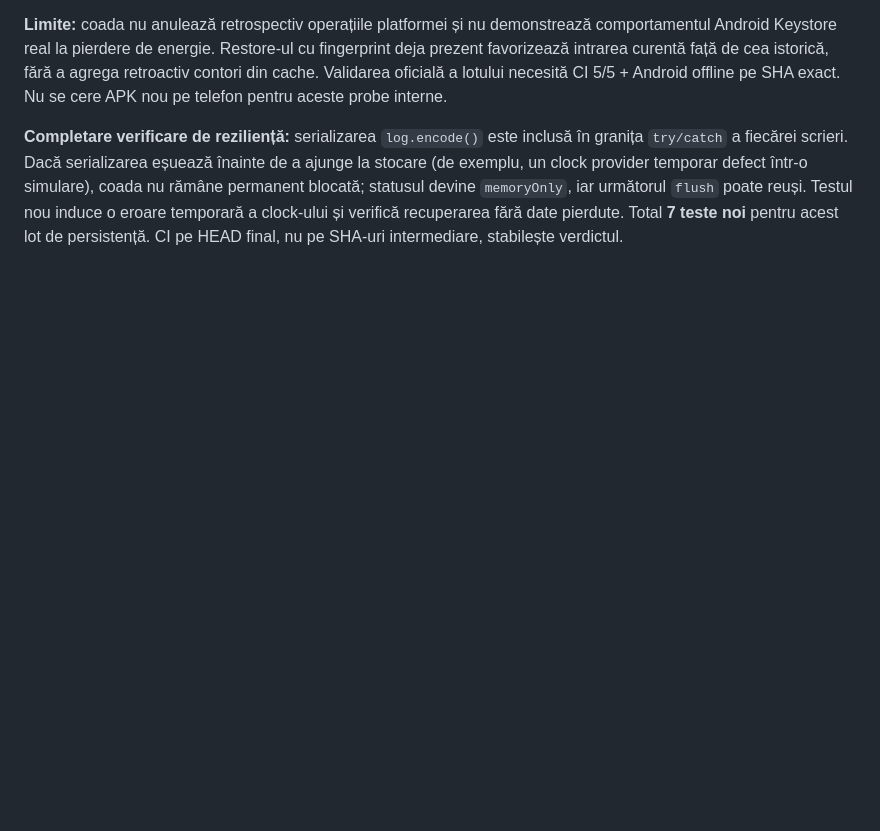
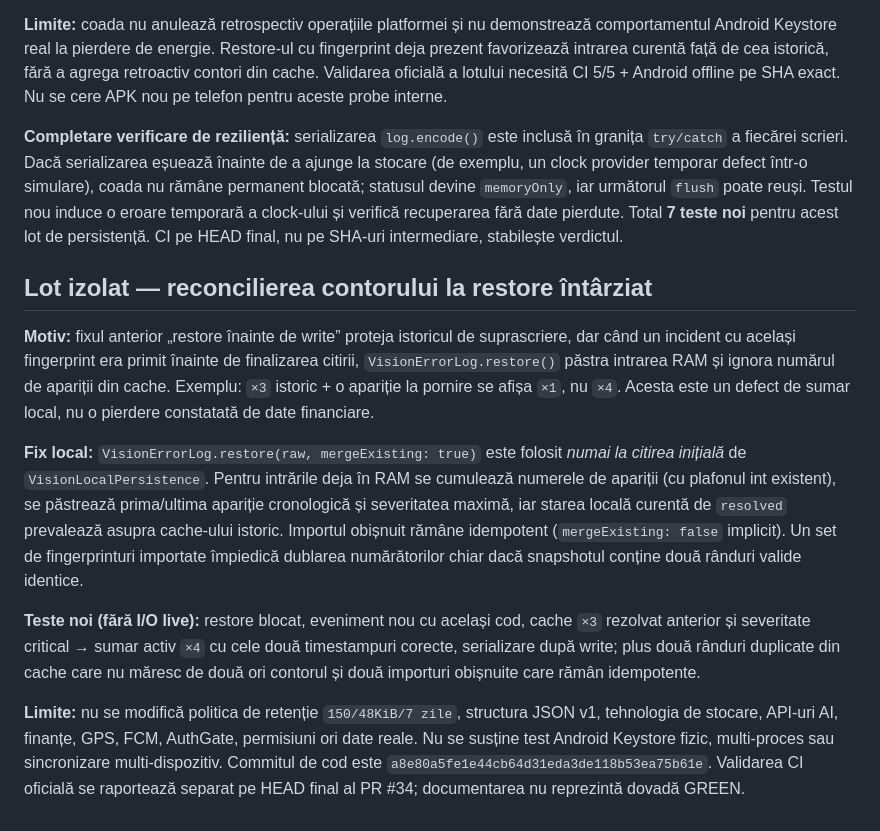
Before and after one commit to bogzeanuionutcosmin-ship-it/Andi-Carpet-v3.0.0-source, a Markdown page: docs/VISION_LOCAL_REPORT_2026-10-14.md, the part around the change. Rendered like a GitHub page; blank space fills up the shorter version.

Commit message:
docs(vision): checkpoint for delayed-restore counter reconciliation

```diff
--- a/docs/VISION_LOCAL_REPORT_2026-10-14.md
+++ b/docs/VISION_LOCAL_REPORT_2026-10-14.md
@@ -196,3 +196,13 @@ S-a identificat o fereastră de cursă în `VisionErrorTelemetry`: dacă un inci
 
 
 **Completare verificare de reziliență:** serializarea `log.encode()` este inclusă în granița `try/catch` a fiecărei scrieri. Dacă serializarea eșuează înainte de a ajunge la stocare (de exemplu, un clock provider temporar defect într-o simulare), coada nu rămâne permanent blocată; statusul devine `memoryOnly`, iar următorul `flush` poate reuși. Testul nou induce o eroare temporară a clock-ului și verifică recuperarea fără date pierdute. Total **7 teste noi** pentru acest lot de persistență. CI pe HEAD final, nu pe SHA-uri intermediare, stabilește verdictul.
+
+## Lot izolat — reconcilierea contorului la restore întârziat
+
+**Motiv:** fixul anterior „restore înainte de write” proteja istoricul de suprascriere, dar când un incident cu același fingerprint era primit înainte de finalizarea citirii, `VisionErrorLog.restore()` păstra intrarea RAM și ignora numărul de apariții din cache. Exemplu: `×3` istoric + o apariție la pornire se afișa `×1`, nu `×4`. Acesta este un defect de sumar local, nu o pierdere constatată de date financiare.
+
+**Fix local:** `VisionErrorLog.restore(raw, mergeExisting: true)` este folosit *numai la citirea inițială* de `VisionLocalPersistence`. Pentru intrările deja în RAM se cumulează numerele de apariții (cu plafonul int existent), se păstrează prima/ultima apariție cronologică și severitatea maximă, iar starea locală curentă de `resolved` prevalează asupra cache-ului istoric. Importul obișnuit rămâne idempotent (`mergeExisting: false` implicit). Un set de fingerprinturi importate împiedică dublarea numărătorilor chiar dacă snapshotul conține două rânduri valide identice.
+
+**Teste noi (fără I/O live):** restore blocat, eveniment nou cu același cod, cache `×3` rezolvat anterior și severitate critical → sumar activ `×4` cu cele două timestampuri corecte, serializare după write; plus două rânduri duplicate din cache care nu măresc de două ori contorul și două importuri obișnuite care rămân idempotente.
+
+**Limite:** nu se modifică politica de retenție `150/48KiB/7 zile`, structura JSON v1, tehnologia de stocare, API-uri AI, finanțe, GPS, FCM, AuthGate, permisiuni ori date reale. Nu se susține test Android Keystore fizic, multi-proces sau sincronizare multi-dispozitiv. Commitul de cod este `a8e80a5fe1e44cb64d31eda3de118b53ea75b61e`. Validarea CI oficială se raportează separat pe HEAD final al PR #34; documentarea nu reprezintă dovadă GREEN.
```
